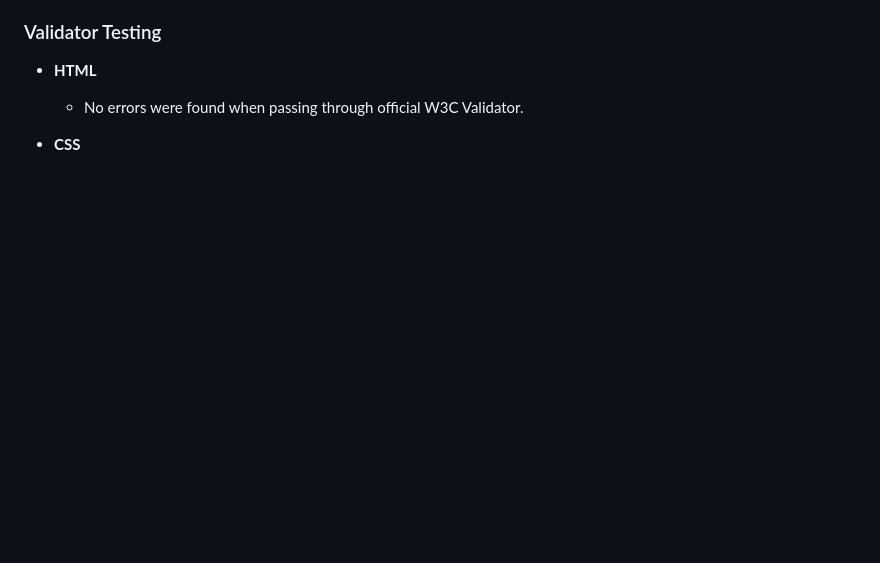
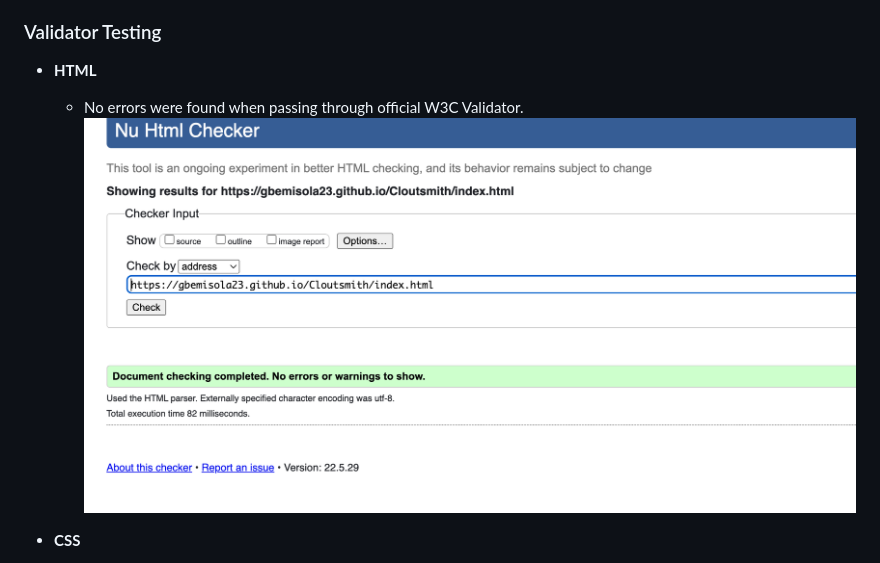
Before and after one commit to Gbemisola23/Cloutsmith, a Markdown page: README.md, the part around the change printed below. Rendered like a GitHub page; pictures changed too: images/checker-screenshot.png (added); blank space fills up the shorter version.

Commit message:
add validation image to readme

```diff
--- a/README.md
+++ b/README.md
@@ -52,6 +52,6 @@ The live website can be found here [Cloutsmith Portfolio](https://gbemisola23.gi
 
   * **HTML**
     - No errors were found when passing through official W3C Validator.
-
+![checker](images/checker-screenshot.png)
   * **CSS**
     - No errors were returned when passing through the Jigsaw.
```
Also changed, not shown: other parts of README.md (+1 -1 lines).
